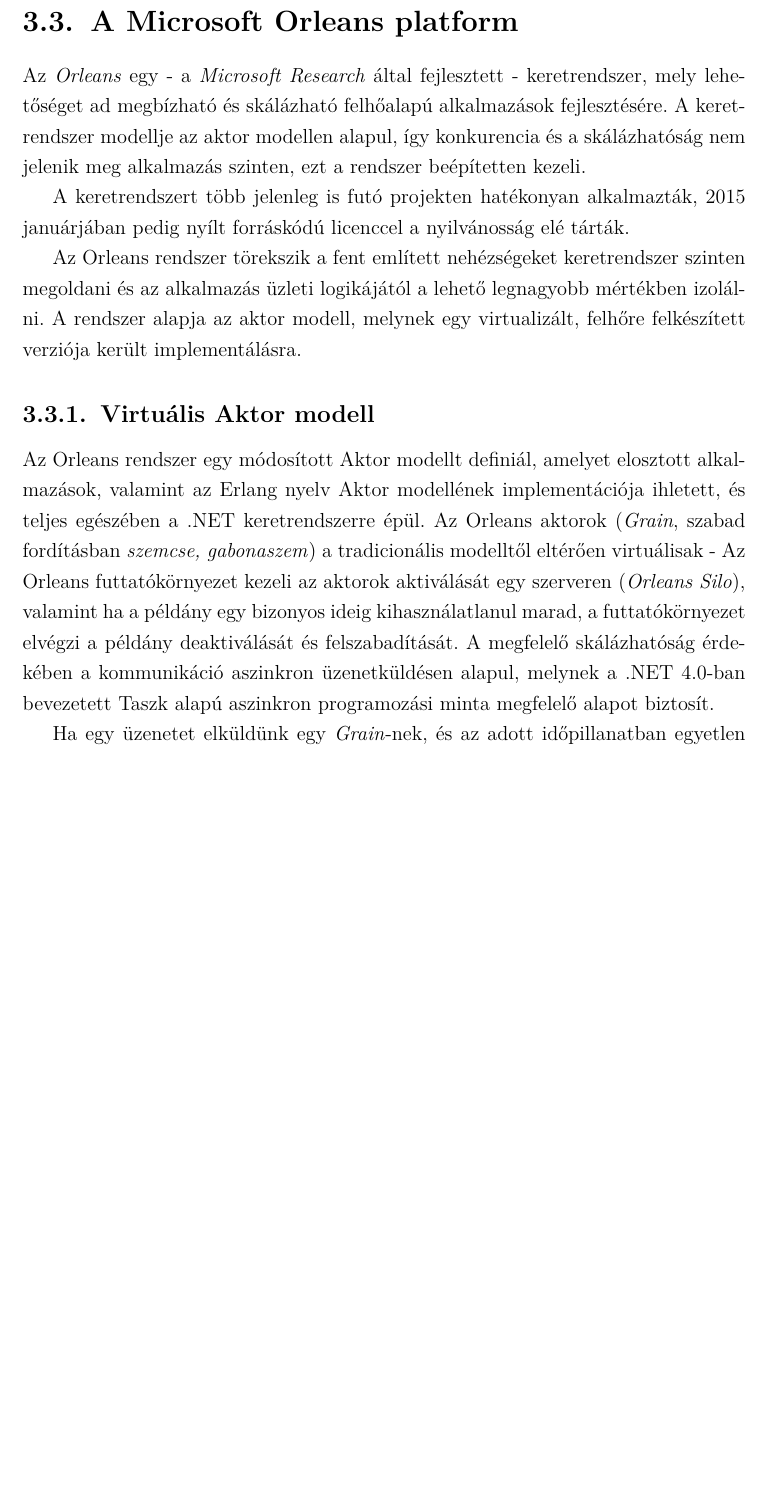
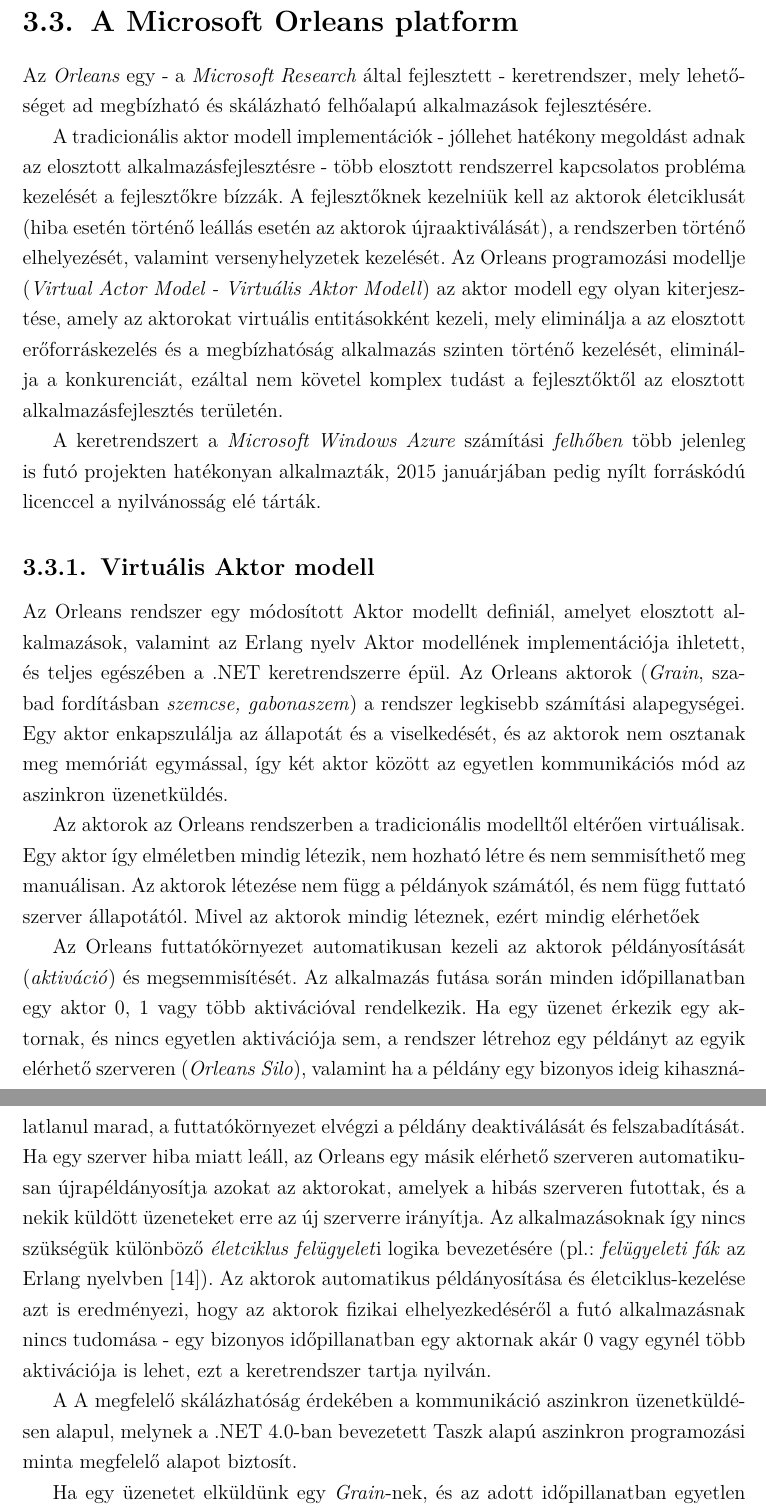
Before and after one commit to nRedline/OrleansThesis, a LaTeX thesis (Thesis/nagy_tamas_diplomamunka.tex): part of page 17 of 27 before the commit and two parts of pages 17 and 18 of 28 after it, the two joined at a grey line, cut so that both start at the same text, the shorter picture padded with empty space. Compiled offline with pdfLaTeX; the source files are stored in an older character set and shown here as Unicode.

Commit message:
Extended and recomposed section "A Microsoft Orleans keretrendszer".

```diff
--- a/Thesis/nagy_tamas_diplomamunka.tex
+++ b/Thesis/nagy_tamas_diplomamunka.tex
@@ -413,24 +413,49 @@
 \section{A Microsoft Orleans platform} %TODO Mention Azure
 Az \textit{Orleans} egy - a \textit{Microsoft Research} által fejlesztett - keretrendszer,
 mely lehetőséget ad megbízható és skálázható felhőalapú alkalmazások fejlesztésére.
-A keretrendszer modellje az aktor modellen alapul, így konkurencia és a skálázhatóság
-nem jelenik meg alkalmazás szinten, ezt a rendszer beépítetten kezeli.
 
-A keretrendszert több jelenleg is futó projekten hatékonyan alkalmazták, 2015 januárjában pedig nyílt forráskódú
-licenccel a nyilvánosság elé tárták.
+A tradicionális aktor modell implementációk - jóllehet hatékony megoldást adnak az elosztott alkalmazásfejlesztésre -
+több elosztott rendszerrel kapcsolatos probléma kezelését a fejlesztőkre bízzák. A fejlesztőknek
+kezelniük kell az aktorok életciklusát (hiba esetén történő leállás esetén az aktorok újraaktiválását), a rendszerben
+történő elhelyezését, valamint versenyhelyzetek kezelését.
+Az Orleans programozási modellje (\textit{Virtual Actor Model - Virtuális Aktor Modell})
+az aktor modell egy olyan kiterjesztése, amely az aktorokat virtuális entitásokként kezeli, mely eliminálja a
+az elosztott erőforráskezelés és a megbízhatóság alkalmazás szinten történő kezelését, eliminálja a konkurenciát, ezáltal
+nem követel komplex tudást a fejlesztőktől az elosztott alkalmazásfejlesztés területén.
 
-Az Orleans rendszer törekszik a fent említett nehézségeket keretrendszer szinten megoldani és az alkalmazás üzleti
-logikájától a lehető legnagyobb mértékben izolálni.
-A rendszer alapja az aktor modell, melynek egy virtualizált, felhőre felkészített verziója került
-implementálásra.
+A keretrendszert a \textit{Microsoft Windows Azure} számítási \textit{felhőben} több jelenleg is futó projekten
+hatékonyan alkalmazták, 2015 januárjában pedig nyílt forráskódú licenccel a nyilvánosság elé tárták.
 
-\subsection{Virtuális Aktor modell} %TODO Explain in detail
+\subsection{Virtuális Aktor modell}
 Az Orleans rendszer egy módosított Aktor modellt definiál, amelyet elosztott alkalmazások, valamint az
 Erlang nyelv Aktor modellének implementációja ihletett, és teljes egészében a .NET keretrendszerre épül.
-Az Orleans aktorok (\textit{Grain}, szabad fordításban \textit{szemcse, gabonaszem}) a tradicionális
-modelltől eltérően virtuálisak - Az Orleans futtatókörnyezet kezeli az aktorok aktiválását egy szerveren
-(\textit{Orleans Silo}), valamint ha a példány egy bizonyos ideig kihasználatlanul marad, a futtatókörnyezet
-elvégzi a példány deaktiválását és felszabadítását. A megfelelő skálázhatóság érdekében a  kommunikáció aszinkron
+Az Orleans aktorok (\textit{Grain}, szabad fordításban \textit{szemcse, gabonaszem}) a rendszer legkisebb
+számítási alapegységei. Egy aktor enkapszulálja az állapotát és a viselkedését, és az aktorok nem osztanak meg
+memóriát egymással, így két aktor között az egyetlen kommunikációs mód az aszinkron üzenetküldés.
+
+Az aktorok az Orleans rendszerben a tradicionális modelltől eltérően virtuálisak.
+Egy aktor így elméletben mindig létezik, nem hozható létre és nem semmisíthető
+meg manuálisan. Az aktorok létezése nem függ a példányok számától, és nem függ futtató szerver állapotától.
+Mivel az aktorok mindig léteznek, ezért mindig elérhetőek
+
+Az Orleans futtatókörnyezet automatikusan kezeli az aktorok példányosítását (\textit{aktiváció}) és megsemmisítését.
+Az alkalmazás futása során minden időpillanatban egy aktor 0, 1 vagy több aktivációval rendelkezik.
+Ha egy üzenet érkezik egy aktornak, és nincs egyetlen aktivációja sem, a rendszer létrehoz egy példányt az egyik elérhető
+szerveren (\textit{Orleans Silo}), valamint ha a példány egy bizonyos ideig kihasználatlanul marad,
+a futtatókörnyezet elvégzi a példány deaktiválását és felszabadítását. Ha egy szerver hiba miatt leáll, az
+Orleans egy másik elérhető szerveren automatikusan újrapéldányosítja azokat az aktorokat,
+amelyek a hibás szerveren futottak, és a nekik küldött üzeneteket erre az új szerverre irányítja.
+Az alkalmazásoknak így nincs szükségük különböző \textit{életciklus felügyelet}i logika bevezetésére
+(pl.: \textit{felügyeleti fák} az Erlang nyelvben \cite{erlang}).
+Az aktorok automatikus példányosítása és életciklus-kezelése azt is eredményezi,
+hogy az aktorok fizikai elhelyezkedéséről a futó alkalmazásnak nincs tudomása -
+egy bizonyos időpillanatban egy aktornak akár 0 vagy egynél több aktivációja is lehet, ezt a
+keretrendszer tartja nyilván.
+
+%TODO 2.1.4 Automatic Scale-out
+
+A
+A megfelelő skálázhatóság érdekében a  kommunikáció aszinkron
 üzenetküldésen alapul, melynek a .NET 4.0-ban bevezetett Taszk alapú aszinkron programozási minta megfelelő alapot
 biztosít.
 
```
Also changed, not shown: Thesis/nagy_tamas_diplomamunka.tex (7 more changed lines).
